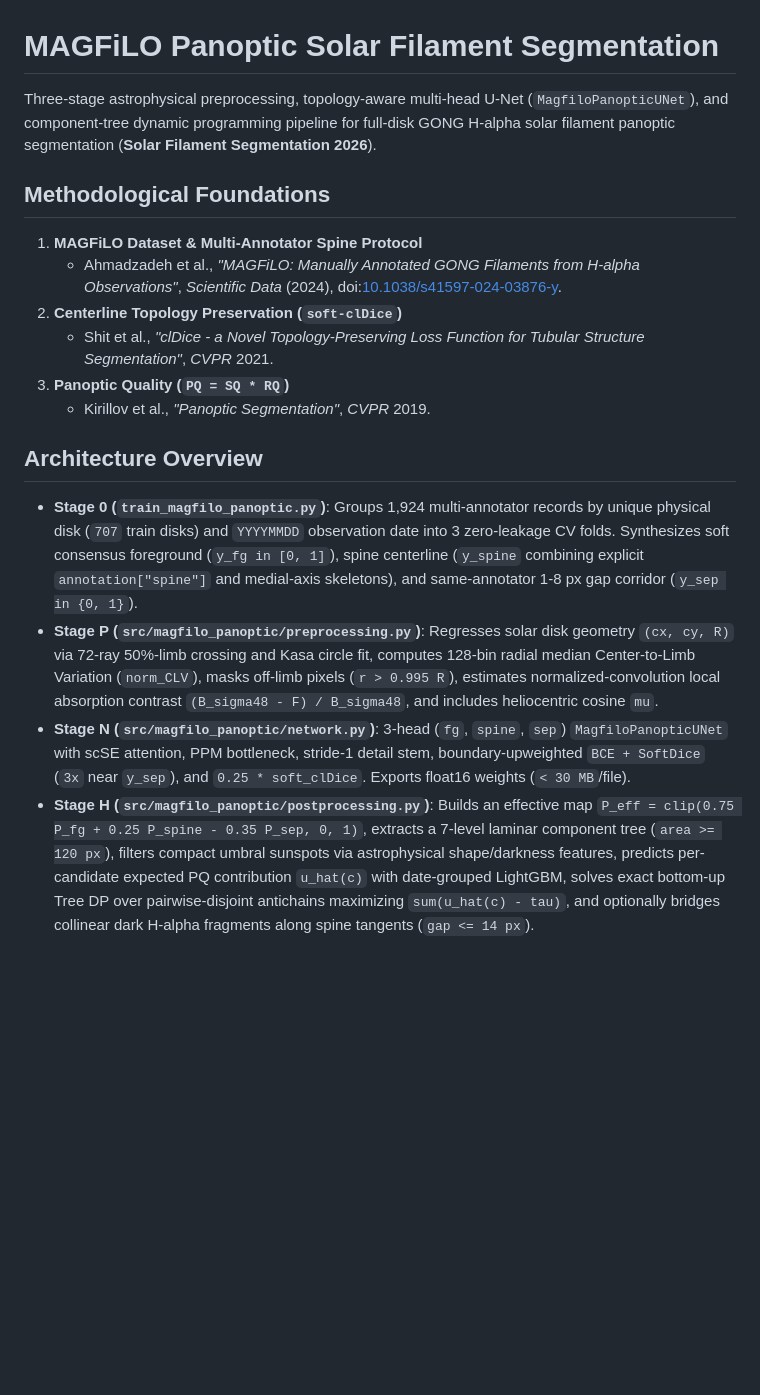
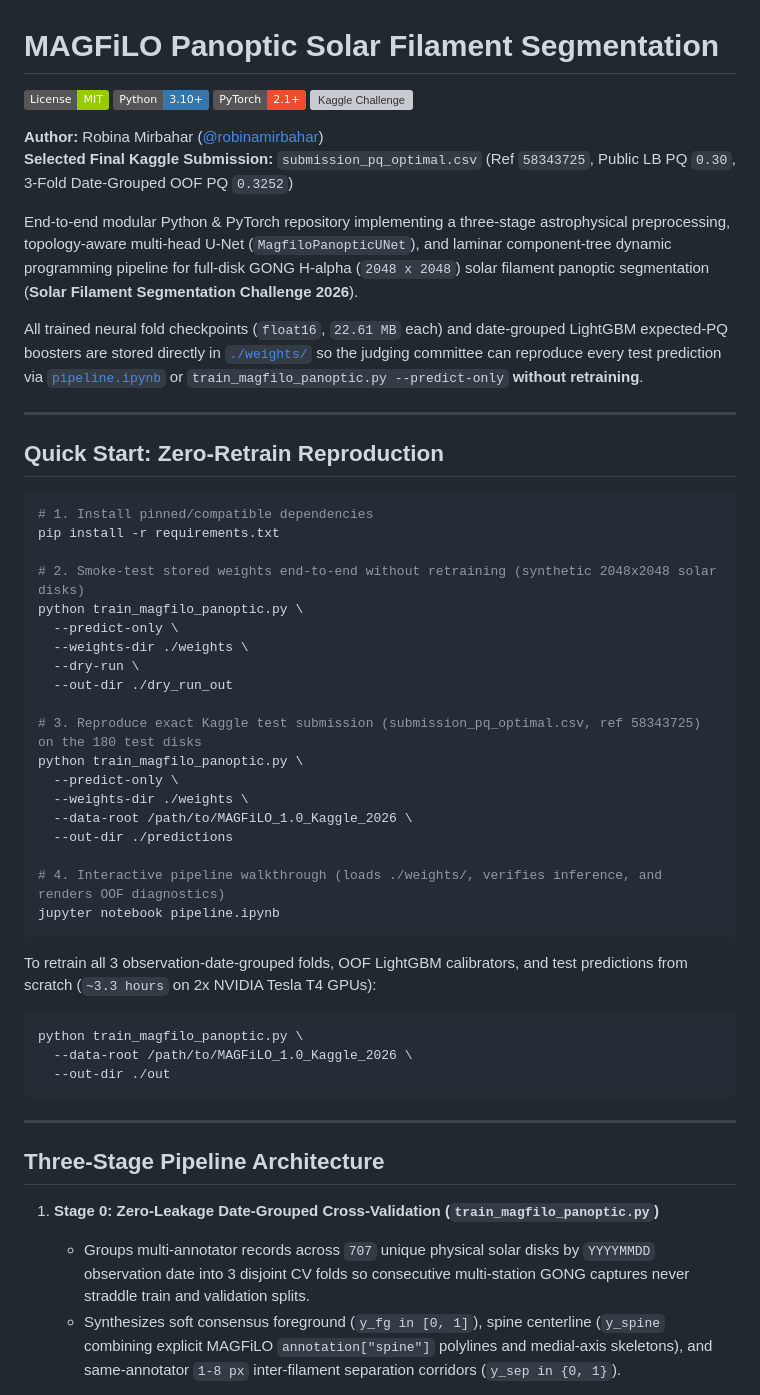
Before and after one commit to RobinaMirbahar/magfilo-panoptic-seg, a Markdown page: README.md, the part around one of its changes. Drawn GitHub-style; badges without logos; blank space fills up the shorter version; grey boxes are pictures that could not be loaded.

````diff
--- a/README.md
+++ b/README.md
@@ -1,19 +1,56 @@
 # MAGFiLO Panoptic Solar Filament Segmentation
 
-Three-stage astrophysical preprocessing, topology-aware multi-head U-Net (`MagfiloPanopticUNet`), and component-tree dynamic programming pipeline for full-disk GONG H-alpha solar filament panoptic segmentation (**Solar Filament Segmentation 2026**).
+[![License: MIT](https://img.shields.io/badge/License-MIT-green.svg)](LICENSE)
+[![Python 3.10+](https://img.shields.io/badge/Python-3.10%2B-3776AB.svg)](requirements.txt)
+[![PyTorch 2.1+](https://img.shields.io/badge/PyTorch-2.1%2B-EE4C2C.svg)](requirements.txt)
+[![Kaggle Challenge](https://img.shields.io/badge/NSF%20%2F%20NSO-Solar%20Filament%202026-1A73E8.svg)](https://www.kaggle.com/competitions/filament-segmentation-2026)
 
-## Methodological Foundations
+**Author:** Robina Mirbahar ([@robinamirbahar](https://www.kaggle.com/robinamirbahar))
+**Selected Final Kaggle Submission:** `submission_pq_optimal.csv` (Ref `58343725`, Public LB PQ `0.30`, 3-Fold Date-Grouped OOF PQ `0.3252`)
 
-1. **MAGFiLO Dataset & Multi-Annotator Spine Protocol**
-   * Ahmadzadeh et al., *"MAGFiLO: Manually Annotated GONG Filaments from H-alpha Observations"*, *Scientific Data* (2024), doi:[10.1038/s41597-024-03876-y](https://doi.org/10.1038/s41597-024-03876-y).
-2. **Centerline Topology Preservation (`soft-clDice`)**
-   * Shit et al., *"clDice - a Novel Topology-Preserving Loss Function for Tubular Structure Segmentation"*, *CVPR* 2021.
-3. **Panoptic Quality (`PQ = SQ * RQ`)**
-   * Kirillov et al., *"Panoptic Segmentation"*, *CVPR* 2019.
+End-to-end modular Python & PyTorch repository implementing a three-stage astrophysical preprocessing, topology-aware multi-head U-Net (`MagfiloPanopticUNet`), and laminar component-tree dynamic programming pipeline for full-disk GONG H-alpha (`2048 x 2048`) solar filament panoptic segmentation (**Solar Filament Segmentation Challenge 2026**).
 
-## Architecture Overview
+All trained neural fold checkpoints (`float16`, `22.61 MB` each) and date-grouped LightGBM expected-PQ boosters are stored directly in [`./weights/`](weights/) so the judging committee can reproduce every test prediction via [`pipeline.ipynb`](pipeline.ipynb) or `train_magfilo_panoptic.py --predict-only` **without retraining**.
 
-* **Stage 0 (`train_magfilo_panoptic.py`)**: Groups 1,924 multi-annotator records by unique physical disk (`707` train disks) and `YYYYMMDD` observation date into 3 zero-leakage CV folds. Synthesizes soft consensus foreground (`y_fg in [0, 1]`), spine centerline (`y_spine` combining explicit `annotation["spine"]` and medial-axis skeletons), and same-annotator 1-8 px gap corridor (`y_sep in {0, 1}`).
-* **Stage P (`src/magfilo_panoptic/preprocessing.py`)**: Regresses solar disk geometry `(cx, cy, R)` via 72-ray 50%-limb crossing and Kasa circle fit, computes 128-bin radial median Center-to-Limb Variation (`norm_CLV`), masks off-limb pixels (`r > 0.995 R`), estimates normalized-convolution local absorption contrast `(B_sigma48 - F) / B_sigma48`, and includes heliocentric cosine `mu`.
-* **Stage N (`src/magfilo_panoptic/network.py`)**: 3-head (`fg`, `spine`, `sep`) `MagfiloPanopticUNet` with scSE attention, PPM bottleneck, stride-1 detail stem, boundary-upweighted `BCE + SoftDice` (`3x` near `y_sep`), and `0.25 * soft_clDice`. Exports float16 weights (`< 30 MB`/file).
-* **Stage H (`src/magfilo_panoptic/postprocessing.py`)**: Builds an effective map `P_eff = clip(0.75 P_fg + 0.25 P_spine - 0.35 P_sep, 0, 1)`, extracts a 7-level laminar component tree (`area >= 120 px`), filters compact umbral sunspots via astrophysical shape/darkness features, predicts per-candidate expected PQ contribution `u_hat(c)` with date-grouped LightGBM, solves exact bottom-up Tree DP over pairwise-disjoint antichains maximizing `sum(u_hat(c) - tau)`, and optionally bridges collinear dark H-alpha fragments along spine tangents (`gap <= 14 px`).
+---
+
+## Quick Start: Zero-Retrain Reproduction
+
+```bash
+# 1. Install pinned/compatible dependencies
+pip install -r requirements.txt
+
+# 2. Smoke-test stored weights end-to-end without retraining (synthetic 2048x2048 solar disks)
+python train_magfilo_panoptic.py \
+  --predict-only \
+  --weights-dir ./weights \
+  --dry-run \
+  --out-dir ./dry_run_out
+
+# 3. Reproduce exact Kaggle test submission (submission_pq_optimal.csv, ref 58343725) on the 180 test disks
+python train_magfilo_panoptic.py \
+  --predict-only \
+  --weights-dir ./weights \
+  --data-root /path/to/MAGFiLO_1.0_Kaggle_2026 \
+  --out-dir ./predictions
+
+# 4. Interactive pipeline walkthrough (loads ./weights/, verifies inference, and renders OOF diagnostics)
+jupyter notebook pipeline.ipynb
+```
+
+To retrain all 3 observation-date-grouped folds, OOF LightGBM calibrators, and test predictions from scratch (`~3.3 hours` on 2x NVIDIA Tesla T4 GPUs):
+
+```bash
+python train_magfilo_panoptic.py \
+  --data-root /path/to/MAGFiLO_1.0_Kaggle_2026 \
+  --out-dir ./out
+```
+
+---
+
+## Three-Stage Pipeline Architecture
+
+1. **Stage 0: Zero-Leakage Date-Grouped Cross-Validation (`train_magfilo_panoptic.py`)**
+   * Groups multi-annotator records across `707` unique physical solar disks by `YYYYMMDD` observation date into 3 disjoint CV folds so consecutive multi-station GONG captures never straddle train and validation splits.
+   * Synthesizes soft consensus foreground (`y_fg in [0, 1]`), spine centerline (`y_spine` combining explicit MAGFiLO `annotation["spine"]` polylines and medial-axis skeletons), and same-annotator `1-8 px` inter-filament separation corridors (`y_sep in {0, 1}`).
+
````
Also changed, not shown: other parts of README.md (+63 -37 lines), assets/quantitative_rubric_histograms.png (added), 5 other files.
